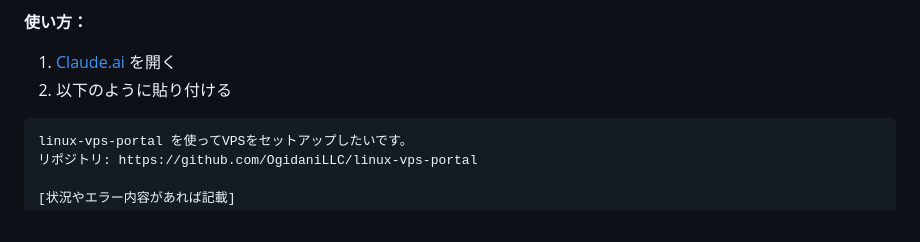
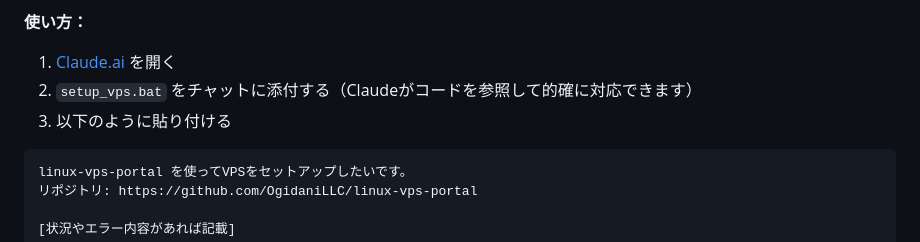
Before and after one commit to OgidaniLLC/linux-vps-portal, a Markdown page: TROUBLESHOOTING.md, the part around the change. Drawn GitHub-style.

Commit message:
Add setup_vps.bat attachment tip to Claude.ai support section
Co-Authored-By: Claude Sonnet 4.6 <noreply@anthropic.com>

````diff
--- a/TROUBLESHOOTING.md
+++ b/TROUBLESHOOTING.md
@@ -103,7 +103,8 @@ ssh root@[VPSのIP] "cd ~/trading-vps && docker compose restart"
 
 **使い方：**
 1. [Claude.ai](https://claude.ai) を開く
-2. 以下のように貼り付ける
+2. `setup_vps.bat` をチャットに添付する（Claudeがコードを参照して的確に対応できます）
+3. 以下のように貼り付ける
 
 ```
 linux-vps-portal を使ってVPSをセットアップしたいです。
````
